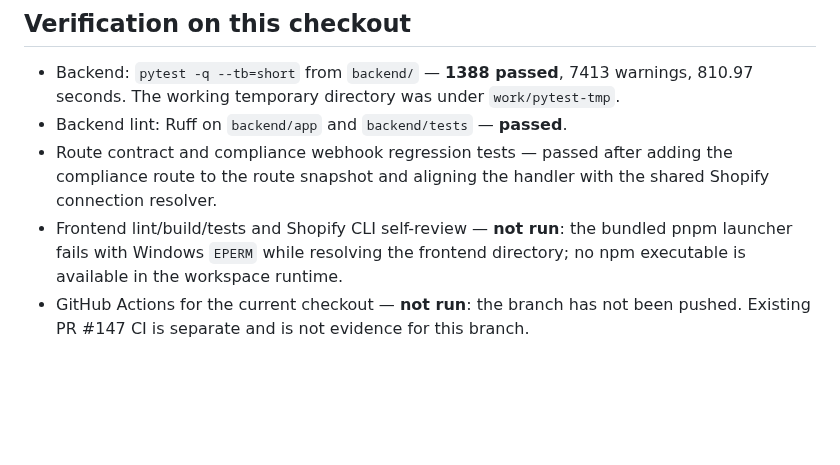
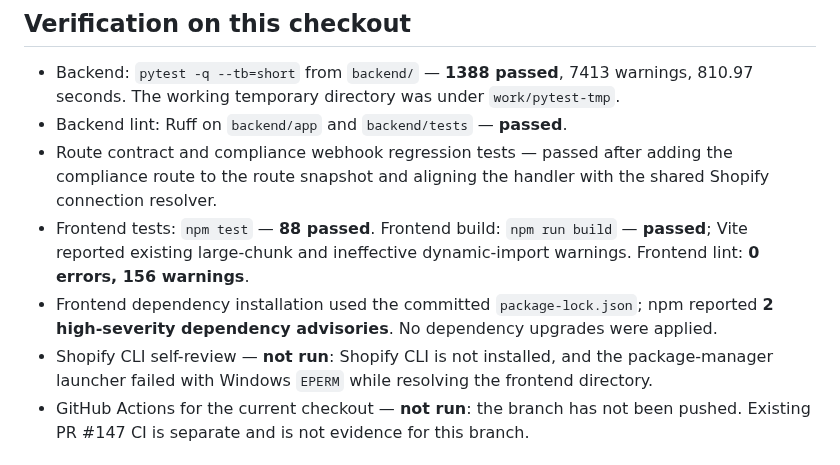
Before and after one commit to donardi-1997/diaglob, a Markdown page: docs/shopify-app-store-readiness.md, the part around the change. Drawn GitHub-style; blank space fills up the shorter version.

Commit message:
docs(shopify): record frontend and backend verification

```diff
--- a/docs/shopify-app-store-readiness.md
+++ b/docs/shopify-app-store-readiness.md
@@ -27,7 +27,9 @@ This document is an engineering readiness record, not confirmation that Shopify
 - Backend: `pytest -q --tb=short` from `backend/` — **1388 passed**, 7413 warnings, 810.97 seconds. The working temporary directory was under `work/pytest-tmp`.
 - Backend lint: Ruff on `backend/app` and `backend/tests` — **passed**.
 - Route contract and compliance webhook regression tests — passed after adding the compliance route to the route snapshot and aligning the handler with the shared Shopify connection resolver.
-- Frontend lint/build/tests and Shopify CLI self-review — **not run**: the bundled pnpm launcher fails with Windows `EPERM` while resolving the frontend directory; no npm executable is available in the workspace runtime.
+- Frontend tests: `npm test` — **88 passed**. Frontend build: `npm run build` — **passed**; Vite reported existing large-chunk and ineffective dynamic-import warnings. Frontend lint: **0 errors, 156 warnings**.
+- Frontend dependency installation used the committed `package-lock.json`; npm reported **2 high-severity dependency advisories**. No dependency upgrades were applied.
+- Shopify CLI self-review — **not run**: Shopify CLI is not installed, and the package-manager launcher failed with Windows `EPERM` while resolving the frontend directory.
 - GitHub Actions for the current checkout — **not run**: the branch has not been pushed. Existing PR #147 CI is separate and is not evidence for this branch.
 
 ## Billing design and plan catalog
```
